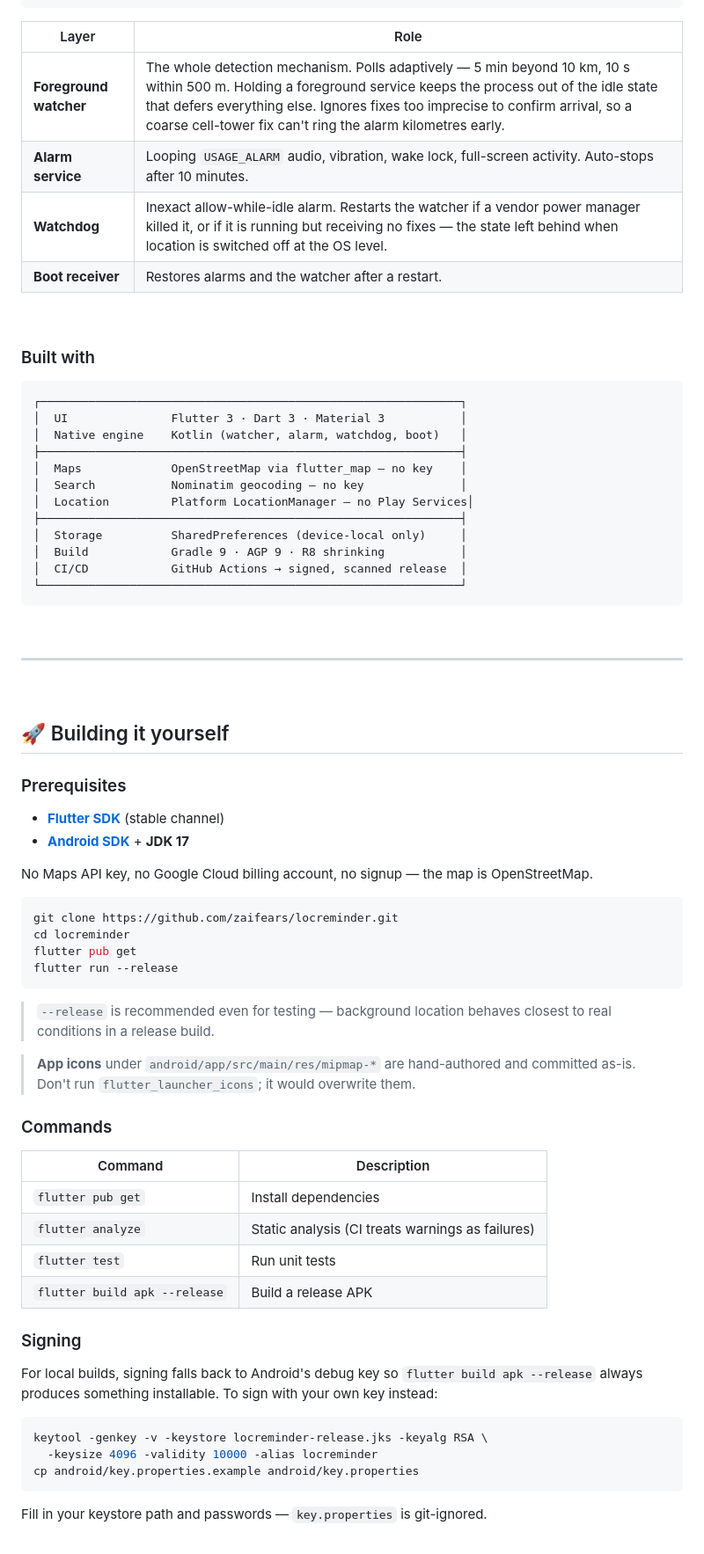
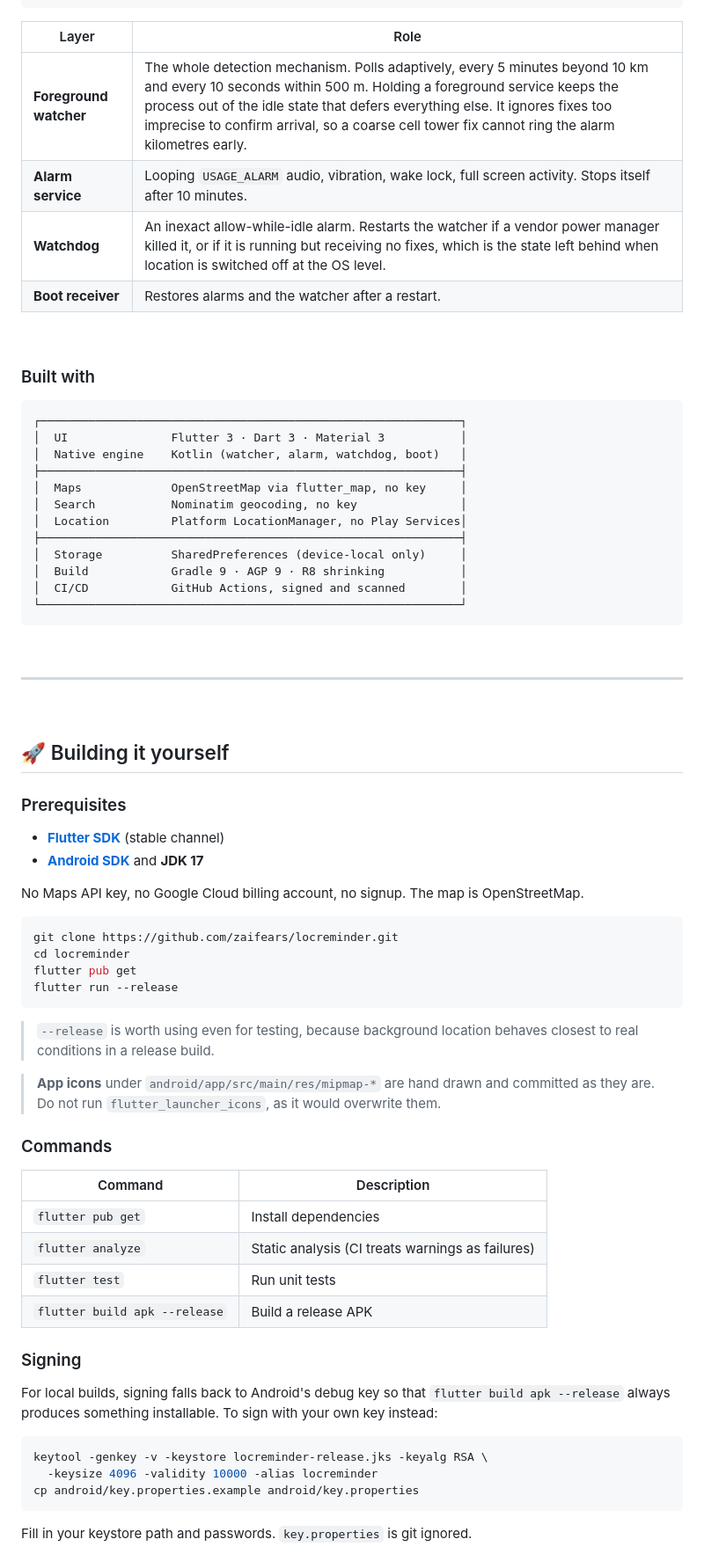
Before and after one commit to zaifears/locreminder, a Markdown page: README.md, the part around one of its changes. Shown at 88% size. GitHub-like rendering; folded sections open.

````diff
--- a/README.md
+++ b/README.md
@@ -269,9 +250,9 @@ Geofencing was therefore dropped entirely in favour of a foreground service that
 
 | Layer | Role |
 |---|---|
-| **Foreground watcher** | The whole detection mechanism. Polls adaptively — 5 min beyond 10 km, 10 s within 500 m. Holding a foreground service keeps the process out of the idle state that defers everything else. Ignores fixes too imprecise to confirm arrival, so a coarse cell-tower fix can't ring the alarm kilometres early. |
-| **Alarm service** | Looping `USAGE_ALARM` audio, vibration, wake lock, full-screen activity. Auto-stops after 10 minutes. |
-| **Watchdog** | Inexact allow-while-idle alarm. Restarts the watcher if a vendor power manager killed it, or if it is running but receiving no fixes — the state left behind when location is switched off at the OS level. |
+| **Foreground watcher** | The whole detection mechanism. Polls adaptively, every 5 minutes beyond 10 km and every 10 seconds within 500 m. Holding a foreground service keeps the process out of the idle state that defers everything else. It ignores fixes too imprecise to confirm arrival, so a coarse cell tower fix cannot ring the alarm kilometres early. |
+| **Alarm service** | Looping `USAGE_ALARM` audio, vibration, wake lock, full screen activity. Stops itself after 10 minutes. |
+| **Watchdog** | An inexact allow-while-idle alarm. Restarts the watcher if a vendor power manager killed it, or if it is running but receiving no fixes, which is the state left behind when location is switched off at the OS level. |
 | **Boot receiver** | Restores alarms and the watcher after a restart. |
 
 </details>
@@ -285,13 +266,13 @@ Geofencing was therefore dropped entirely in favour of a foreground service that
 │  UI               Flutter 3 · Dart 3 · Material 3           │
 │  Native engine    Kotlin (watcher, alarm, watchdog, boot)   │
 ├─────────────────────────────────────────────────────────────┤
-│  Maps             OpenStreetMap via flutter_map — no key    │
-│  Search           Nominatim geocoding — no key              │
-│  Location         Platform LocationManager — no Play Services│
+│  Maps             OpenStreetMap via flutter_map, no key     │
+│  Search           Nominatim geocoding, no key               │
+│  Location         Platform LocationManager, no Play Services│
 ├─────────────────────────────────────────────────────────────┤
 │  Storage          SharedPreferences (device-local only)     │
 │  Build            Gradle 9 · AGP 9 · R8 shrinking           │
-│  CI/CD            GitHub Actions → signed, scanned release  │
+│  CI/CD            GitHub Actions, signed and scanned        │
 └─────────────────────────────────────────────────────────────┘
 ```
 
@@ -306,9 +287,9 @@ Geofencing was therefore dropped entirely in favour of a foreground service that
 ### Prerequisites
 
 - **[Flutter SDK](https://flutter.dev/docs/get-started/install)** (stable channel)
-- **[Android SDK](https://developer.android.com/studio)** + **JDK 17**
+- **[Android SDK](https://developer.android.com/studio)** and **JDK 17**
 
-No Maps API key, no Google Cloud billing account, no signup — the map is OpenStreetMap.
+No Maps API key, no Google Cloud billing account, no signup. The map is OpenStreetMap.
 
 ```bash
 git clone https://github.com/zaifears/locreminder.git
@@ -317,9 +298,9 @@ flutter pub get
 flutter run --release
 ```
 
-> `--release` is recommended even for testing — background location behaves closest to real conditions in a release build.
+> `--release` is worth using even for testing, because background location behaves closest to real conditions in a release build.
 
-> **App icons** under `android/app/src/main/res/mipmap-*` are hand-authored and committed as-is. Don't run `flutter_launcher_icons`; it would overwrite them.
+> **App icons** under `android/app/src/main/res/mipmap-*` are hand drawn and committed as they are. Do not run `flutter_launcher_icons`, as it would overwrite them.
 
 ### Commands
 
@@ -332,7 +313,7 @@ flutter run --release
 
 ### Signing
 
-For local builds, signing falls back to Android's debug key so `flutter build apk --release` always produces something installable. To sign with your own key instead:
+For local builds, signing falls back to Android's debug key so that `flutter build apk --release` always produces something installable. To sign with your own key instead:
 
 ```bash
 keytool -genkey -v -keystore locreminder-release.jks -keyalg RSA \
@@ -340,5 +321,5 @@ keytool -genkey -v -keystore locreminder-release.jks -keyalg RSA \
 cp android/key.properties.example android/key.properties
 ```
 
-Fill in your keystore path and passwords — `key.properties` is git-ignored.
+Fill in your keystore path and passwords. `key.properties` is git ignored.
 
````
Also changed, not shown: other parts of README.md (+54 -73 lines).
